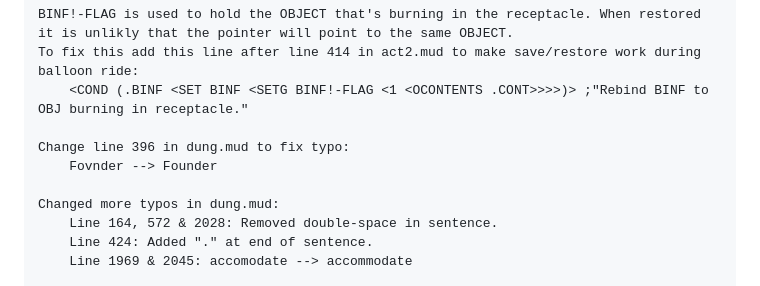
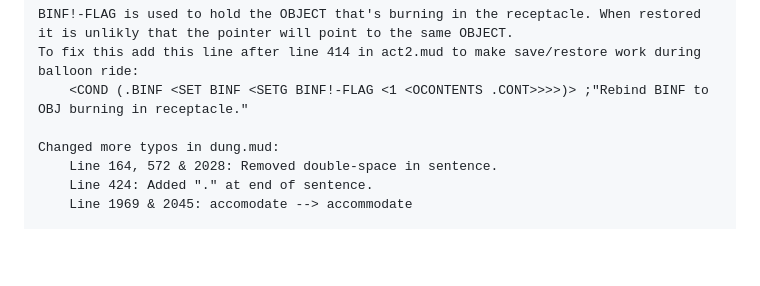
Before and after one commit to heasm66/mdlzork, a Markdown page: mdlzork_791211/README.md, the part around the change. GitHub-like rendering; blank space fills up the shorter version.

```diff
--- a/mdlzork_791211/README.md
+++ b/mdlzork_791211/README.md
@@ -22,9 +22,6 @@ Change line 1207-08 in dung.mud to make save/restore during thief melee (for FLA
 BINF!-FLAG is used to hold the OBJECT that's burning in the receptacle. When restored it is unlikly that the pointer will point to the same OBJECT.
 To fix this add this line after line 414 in act2.mud to make save/restore work during balloon ride:
 	<COND (.BINF <SET BINF <SETG BINF!-FLAG <1 <OCONTENTS .CONT>>>>)> ;"Rebind BINF to OBJ burning in receptacle."
-
-Change line 396 in dung.mud to fix typo:
-	Fovnder --> Founder
 
 Changed more typos in dung.mud:
 	Line 164, 572 & 2028: Removed double-space in sentence.
```
